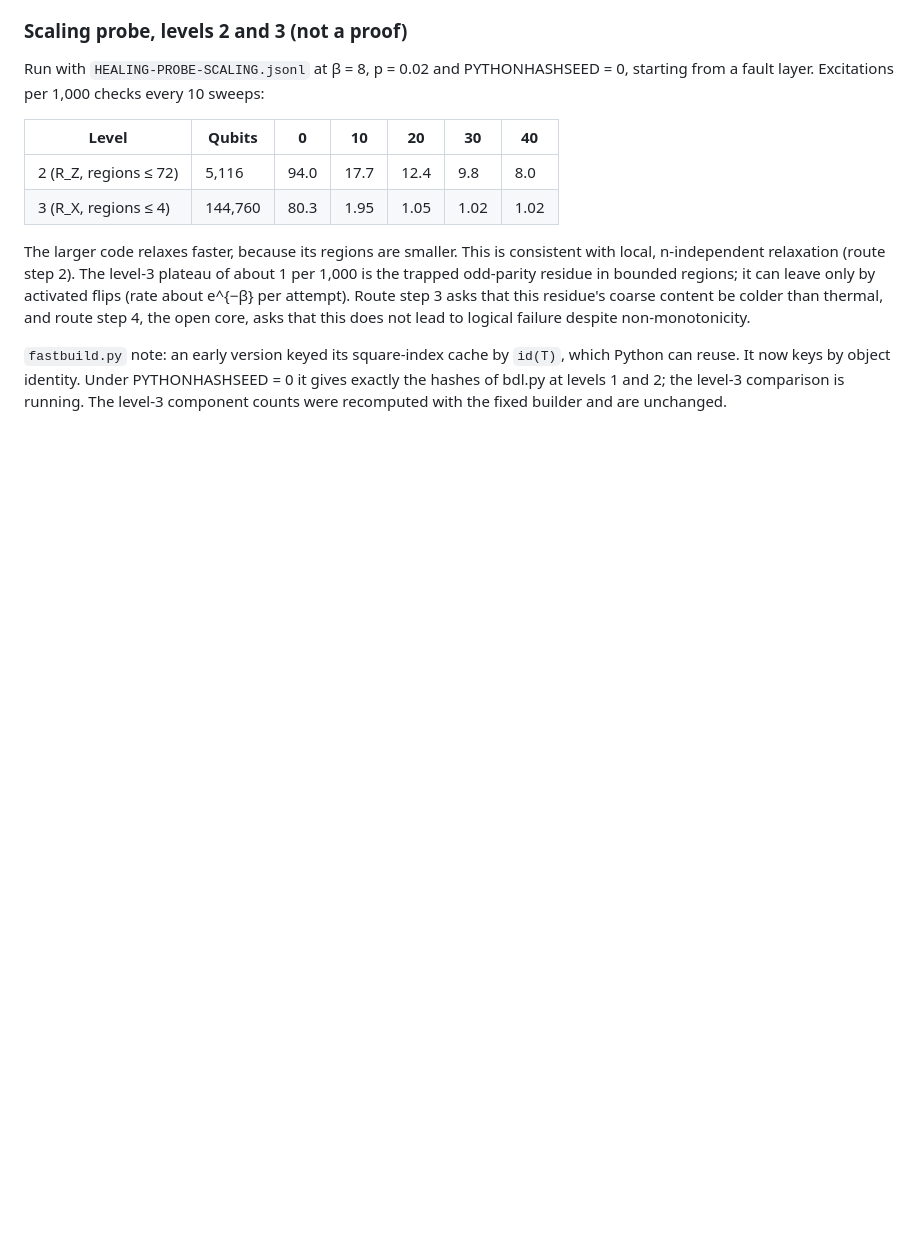
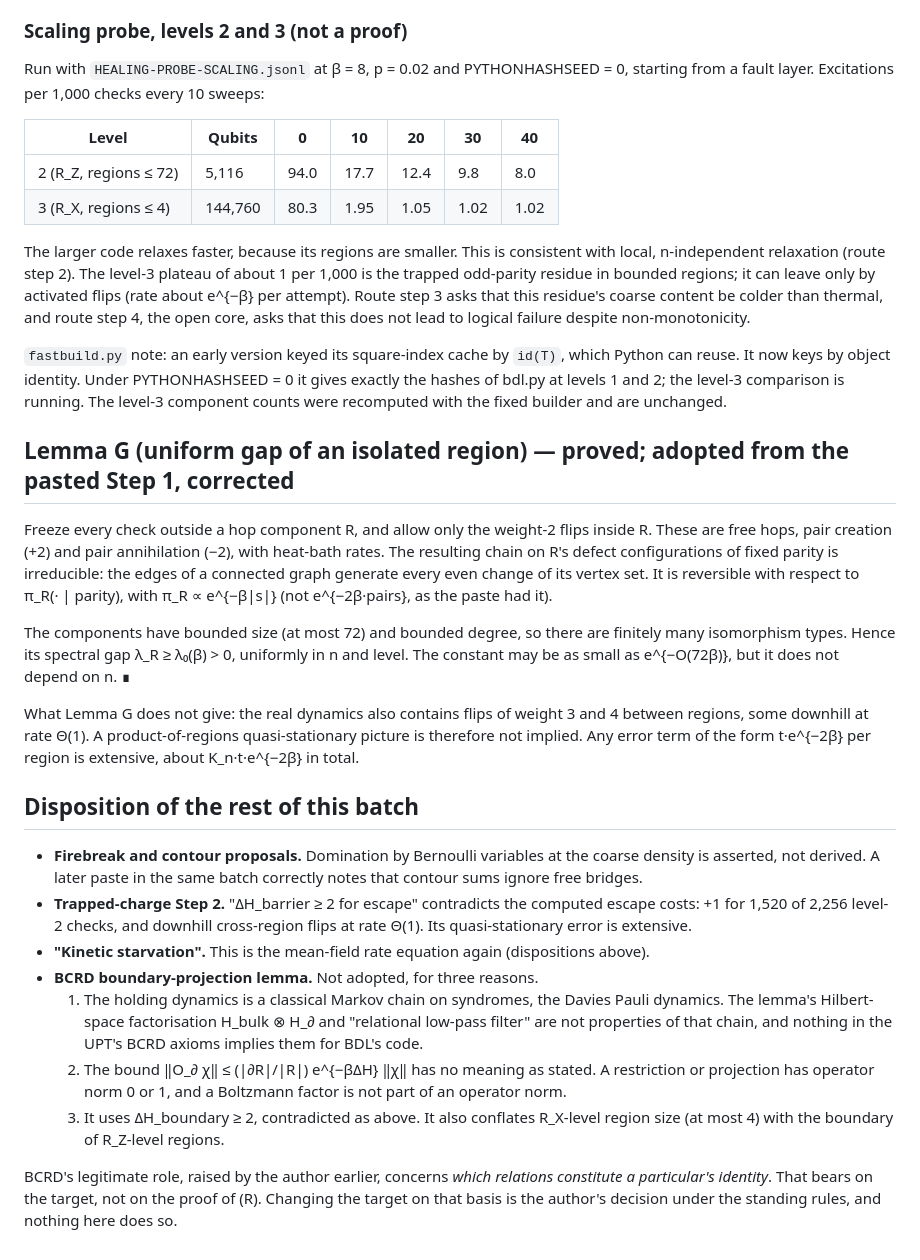
Before and after one commit to Tobillicious/snuffy-canon-edition, a Markdown page: REPAIRS-2026-10-26/PATAI-NOISY-PREPARATION-2026-10-26.md, the part around the change. Rendered like a GitHub page; blank space fills up the shorter version.

Commit message:
PATAI: Lemma G (uniform gap of an isolated bounded region, adopted with corrections); dispositions of firebreak/contour, trapped-charge, kinetic and BCRD-projection proposals
Co-Authored-By: Claude Opus 5.5 <noreply@anthropic.com>
Claude-Session: https://claude.ai/code/session_011kzt3rBsL4MR9fK2hZoLzQ

```diff
--- a/REPAIRS-2026-10-26/PATAI-NOISY-PREPARATION-2026-10-26.md
+++ b/REPAIRS-2026-10-26/PATAI-NOISY-PREPARATION-2026-10-26.md
@@ -640,3 +640,41 @@ step 4, the open core, asks that this does not lead to logical failure despite n
 reuse. It now keys by object identity. Under PYTHONHASHSEED = 0 it gives exactly the hashes of
 bdl.py at levels 1 and 2; the level-3 comparison is running. The level-3 component counts were
 recomputed with the fixed builder and are unchanged.
+
+## Lemma G (uniform gap of an isolated region) — proved; adopted from the pasted Step 1, corrected
+
+Freeze every check outside a hop component R, and allow only the weight-2 flips inside R. These are
+free hops, pair creation (+2) and pair annihilation (−2), with heat-bath rates. The resulting chain
+on R's defect configurations of fixed parity is irreducible: the edges of a connected graph
+generate every even change of its vertex set. It is reversible with respect to π_R(· | parity),
+with π_R ∝ e^{−β|s|} (not e^{−2β·pairs}, as the paste had it).
+
+The components have bounded size (at most 72) and bounded degree, so there are finitely many
+isomorphism types. Hence its spectral gap λ_R ≥ λ₀(β) > 0, uniformly in n and level. The constant
+may be as small as e^{−O(72β)}, but it does not depend on n. ∎
+
+What Lemma G does not give: the real dynamics also contains flips of weight 3 and 4 between regions,
+some downhill at rate Θ(1). A product-of-regions quasi-stationary picture is therefore not implied.
+Any error term of the form t·e^{−2β} per region is extensive, about K_n·t·e^{−2β} in total.
+
+## Disposition of the rest of this batch
+
+- **Firebreak and contour proposals.** Domination by Bernoulli variables at the coarse density is
+  asserted, not derived. A later paste in the same batch correctly notes that contour sums ignore
+  free bridges.
+- **Trapped-charge Step 2.** "ΔH_barrier ≥ 2 for escape" contradicts the computed escape costs:
+  +1 for 1,520 of 2,256 level-2 checks, and downhill cross-region flips at rate Θ(1). Its
+  quasi-stationary error is extensive.
+- **"Kinetic starvation".** This is the mean-field rate equation again (dispositions above).
+- **BCRD boundary-projection lemma.** Not adopted, for three reasons.
+  1. The holding dynamics is a classical Markov chain on syndromes, the Davies Pauli dynamics.
+     The lemma's Hilbert-space factorisation H_bulk ⊗ H_∂ and "relational low-pass filter" are not
+     properties of that chain, and nothing in the UPT's BCRD axioms implies them for BDL's code.
+  2. The bound ‖O_∂ χ‖ ≤ (|∂R|/|R|) e^{−βΔH} ‖χ‖ has no meaning as stated. A restriction or
+     projection has operator norm 0 or 1, and a Boltzmann factor is not part of an operator norm.
+  3. It uses ΔH_boundary ≥ 2, contradicted as above. It also conflates R_X-level region size (at
+     most 4) with the boundary of R_Z-level regions.
+
+BCRD's legitimate role, raised by the author earlier, concerns *which relations constitute a
+particular's identity*. That bears on the target, not on the proof of (R). Changing the target
+on that basis is the author's decision under the standing rules, and nothing here does so.
```
